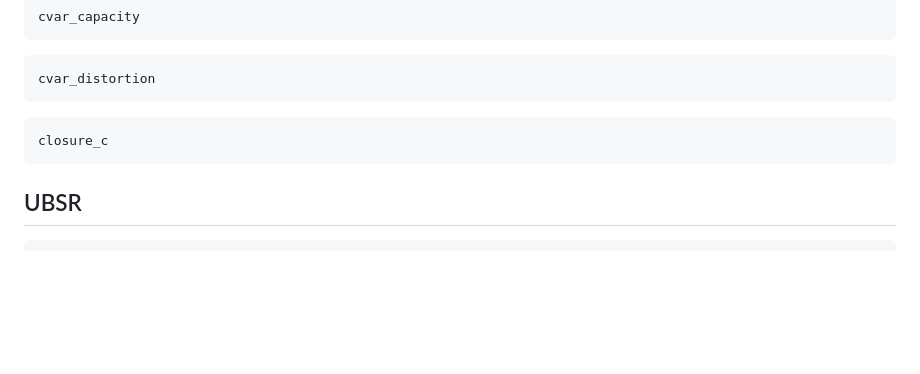
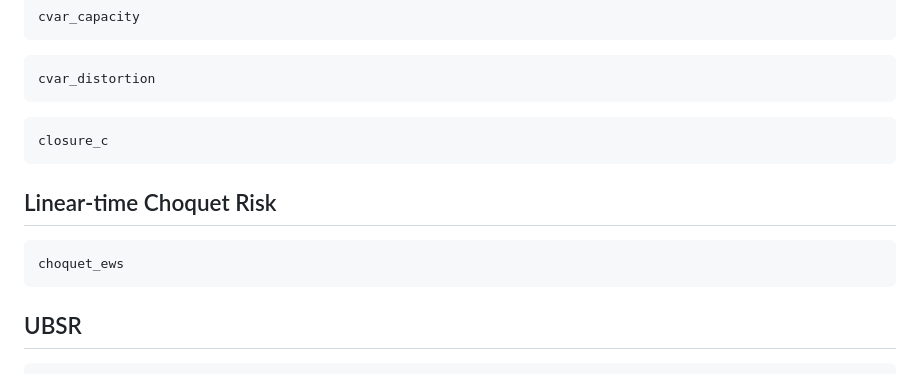
Before and after one commit to RiskAverseRL/RiskMeasures.jl, a Markdown page: docs/src/index.md, the part around the change. GitHub-like rendering; blank space fills up the shorter version.

Commit message:
updated documentation

````diff
--- a/docs/src/index.md
+++ b/docs/src/index.md
@@ -166,6 +166,12 @@ cvar_distortion
 closure_c
 ```
 
+## Linear-time Choquet Risk
+
+```@docs
+choquet_ews
+```
+
 ## UBSR
 
 ```@docs
````
